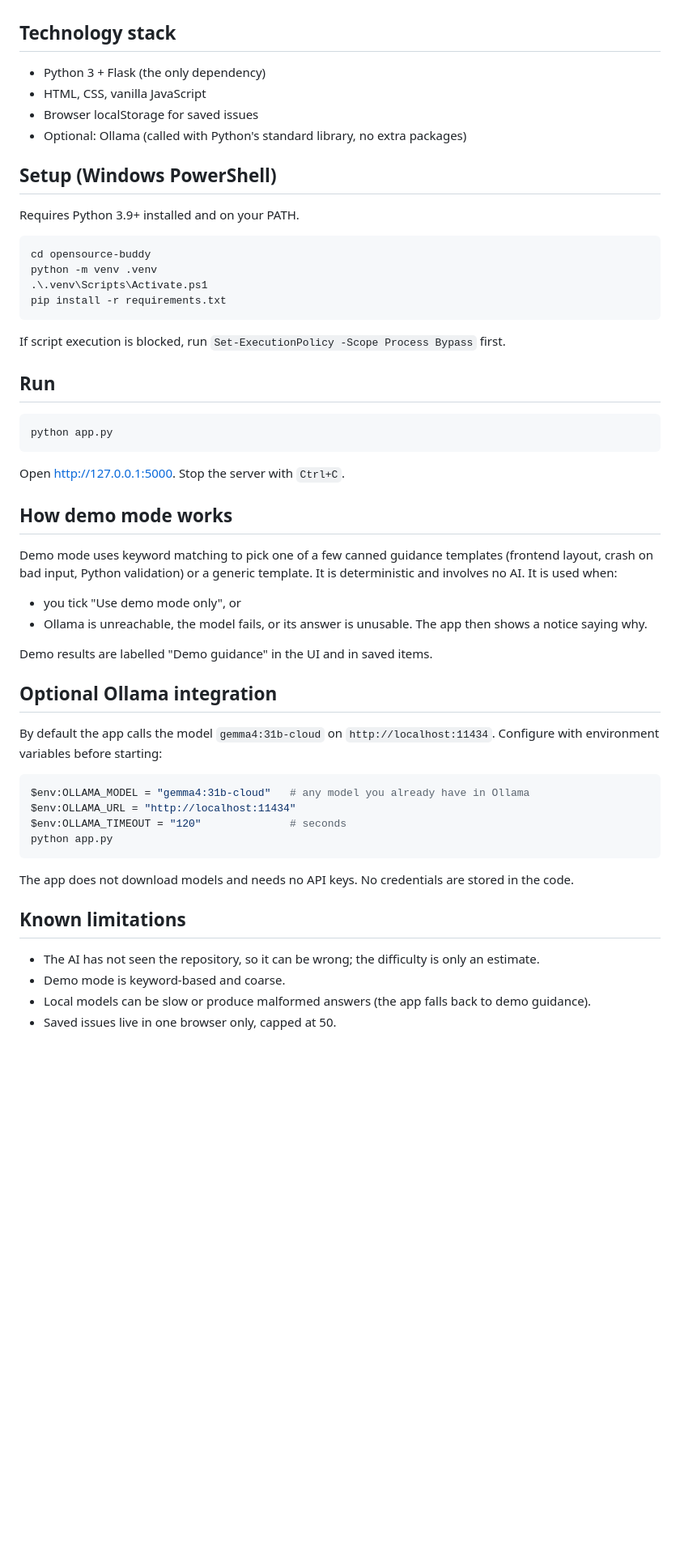
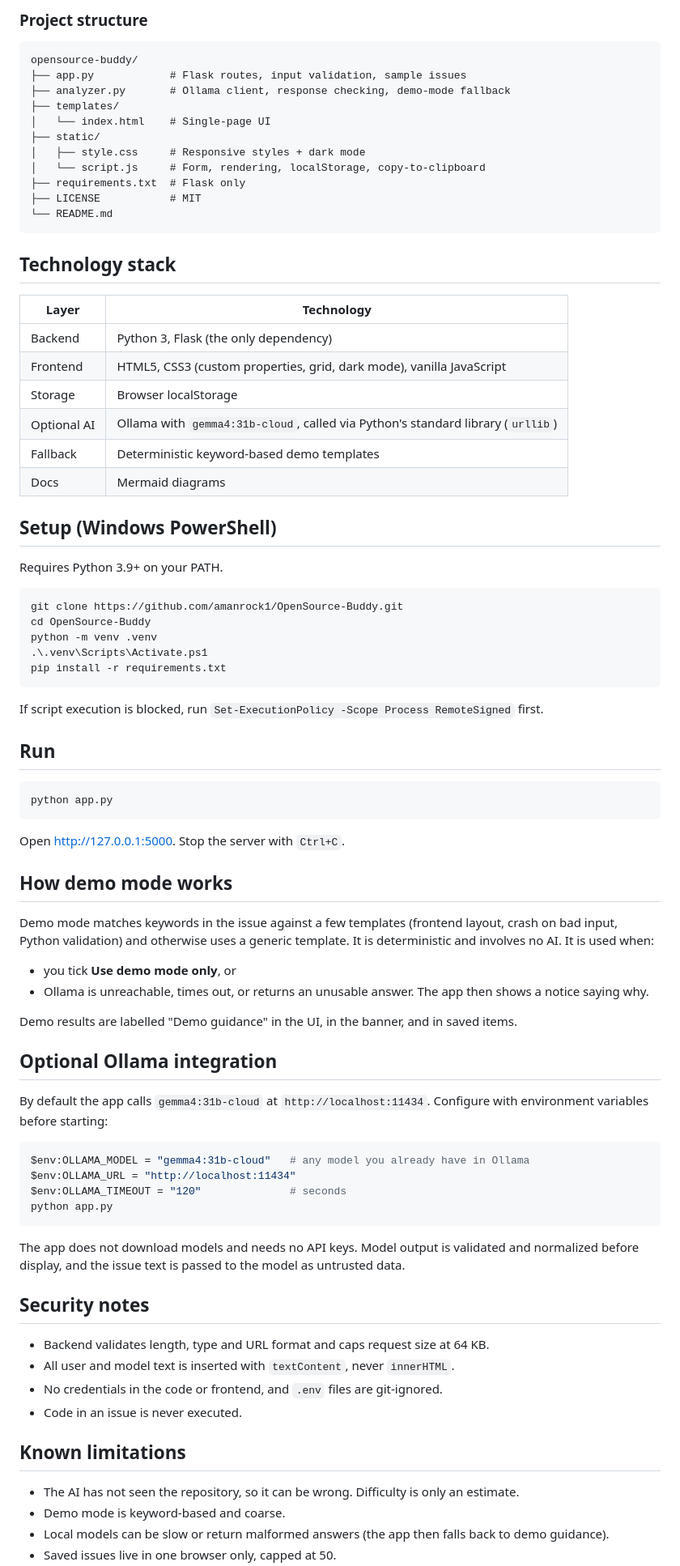
Before and after one commit to amanrock1/OpenSource-Buddy, a Markdown page: README.md, the part around one of its changes. Shown at 81% size. Drawn GitHub-style; blank space fills up the shorter version.

````diff
--- a/README.md
+++ b/README.md
@@ -24,23 +89,43 @@ No screenshots are included yet. To add them: run the app, take screenshots of t
+### Project structure
+
+```
+opensource-buddy/
+├── app.py            # Flask routes, input validation, sample issues
+├── analyzer.py       # Ollama client, response checking, demo-mode fallback
+├── templates/
+│   └── index.html    # Single-page UI
+├── static/
+│   ├── style.css     # Responsive styles + dark mode
+│   └── script.js     # Form, rendering, localStorage, copy-to-clipboard
+├── requirements.txt  # Flask only
+├── LICENSE           # MIT
+└── README.md
+```
 
 ## Technology stack
 
-- Python 3 + Flask (the only dependency)
-- HTML, CSS, vanilla JavaScript
-- Browser localStorage for saved issues
-- Optional: Ollama (called with Python's standard library, no extra packages)
+| Layer | Technology |
+|---|---|
+| Backend | Python 3, Flask (the only dependency) |
+| Frontend | HTML5, CSS3 (custom properties, grid, dark mode), vanilla JavaScript |
+| Storage | Browser localStorage |
+| Optional AI | Ollama with `gemma4:31b-cloud`, called via Python's standard library (`urllib`) |
+| Fallback | Deterministic keyword-based demo templates |
+| Docs | Mermaid diagrams |
 
 ## Setup (Windows PowerShell)
 
-Requires Python 3.9+ installed and on your PATH.
+Requires Python 3.9+ on your PATH.
 
 ```powershell
-cd opensource-buddy
+git clone https://github.com/amanrock1/OpenSource-Buddy.git
+cd OpenSource-Buddy
 python -m venv .venv
 .\.venv\Scripts\Activate.ps1
 pip install -r requirements.txt
 ```
 
-If script execution is blocked, run `Set-ExecutionPolicy -Scope Process Bypass` first.
+If script execution is blocked, run `Set-ExecutionPolicy -Scope Process RemoteSigned` first.
 
 ## Run
 
@@ -52,16 +137,16 @@ Open <http://127.0.0.1:5000>. Stop the server with `Ctrl+C`.
 
 ## How demo mode works
 
-Demo mode uses keyword matching to pick one of a few canned guidance templates (frontend layout, crash on bad input, Python validation) or a generic template. It is deterministic and involves no AI. It is used when:
+Demo mode matches keywords in the issue against a few templates (frontend layout, crash on bad input, Python validation) and otherwise uses a generic template. It is deterministic and involves no AI. It is used when:
 
-- you tick "Use demo mode only", or
-- Ollama is unreachable, the model fails, or its answer is unusable. The app then shows a notice saying why.
+- you tick **Use demo mode only**, or
+- Ollama is unreachable, times out, or returns an unusable answer. The app then shows a notice saying why.
 
-Demo results are labelled "Demo guidance" in the UI and in saved items.
+Demo results are labelled "Demo guidance" in the UI, in the banner, and in saved items.
 
 ## Optional Ollama integration
 
-By default the app calls the model `gemma4:31b-cloud` on `http://localhost:11434`. Configure with environment variables before starting:
+By default the app calls `gemma4:31b-cloud` at `http://localhost:11434`. Configure with environment variables before starting:
 
 ```powershell
 $env:OLLAMA_MODEL = "gemma4:31b-cloud"   # any model you already have in Ollama
@@ -70,11 +155,18 @@ $env:OLLAMA_TIMEOUT = "120"              # seconds
 python app.py
 ```
 
-The app does not download models and needs no API keys. No credentials are stored in the code.
+The app does not download models and needs no API keys. Model output is validated and normalized before display, and the issue text is passed to the model as untrusted data.
+
+## Security notes
+
+- Backend validates length, type and URL format and caps request size at 64 KB.
+- All user and model text is inserted with `textContent`, never `innerHTML`.
+- No credentials in the code or frontend, and `.env` files are git-ignored.
+- Code in an issue is never executed.
 
 ## Known limitations
 
-- The AI has not seen the repository, so it can be wrong; the difficulty is only an estimate.
+- The AI has not seen the repository, so it can be wrong. Difficulty is only an estimate.
 - Demo mode is keyword-based and coarse.
-- Local models can be slow or produce malformed answers (the app falls back to demo guidance).
+- Local models can be slow or return malformed answers (the app then falls back to demo guidance).
 - Saved issues live in one browser only, capped at 50.
````
Also changed, not shown: other parts of README.md (+93 -17 lines).
